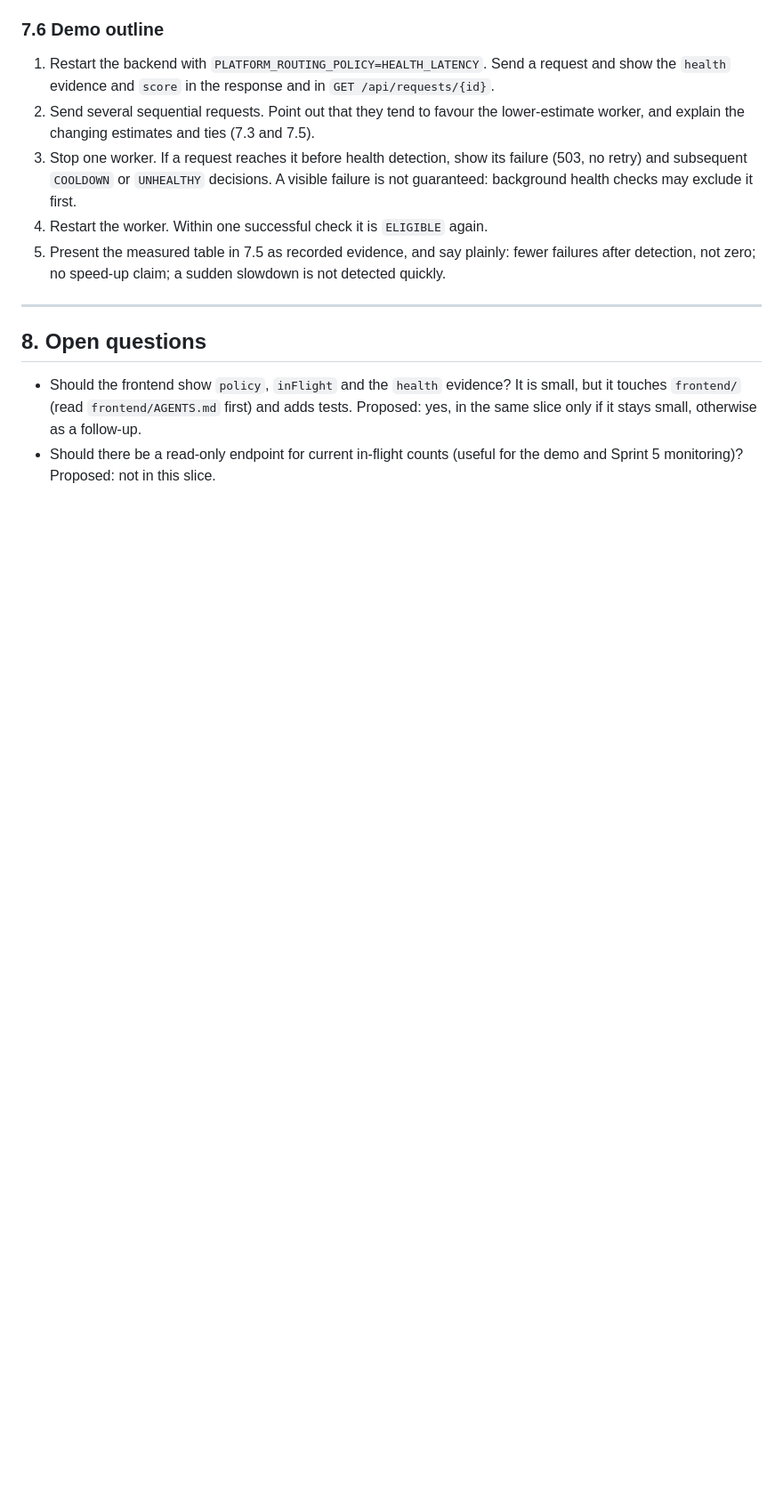
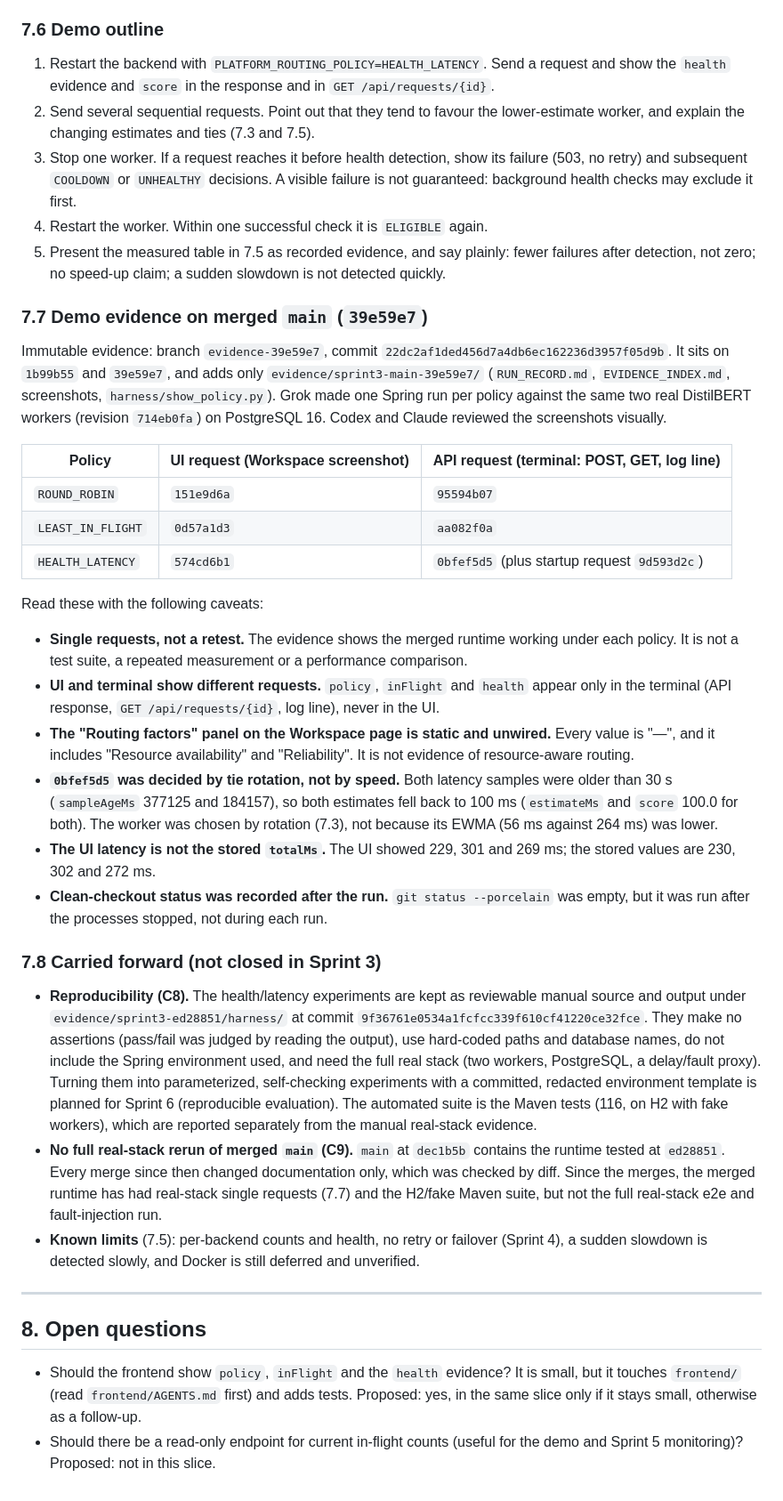
Before and after one commit to simrancol2026-eng/distributed-ai-model-serving-platform, a Markdown page: docs/SPRINT3_ROUTING.md, the part around the change. Shown at 89% size. Drawn GitHub-style; blank space fills up the shorter version.

Commit message:
docs: clarify Sprint 3 demo evidence and carry-forward limits

```diff
--- a/docs/SPRINT3_ROUTING.md
+++ b/docs/SPRINT3_ROUTING.md
@@ -222,6 +222,31 @@ All three were fixed in `ed28851`. Retest on `ed28851` (evidence `9f36761`): **P
 4. Restart the worker. Within one successful check it is `ELIGIBLE` again.
 5. Present the measured table in 7.5 as recorded evidence, and say plainly: fewer failures after detection, not zero; no speed-up claim; a sudden slowdown is not detected quickly.
 
+### 7.7 Demo evidence on merged `main` (`39e59e7`)
+
+Immutable evidence: branch `evidence-39e59e7`, commit `22dc2af1ded456d7a4db6ec162236d3957f05d9b`. It sits on `1b99b55` and `39e59e7`, and adds only `evidence/sprint3-main-39e59e7/` (`RUN_RECORD.md`, `EVIDENCE_INDEX.md`, screenshots, `harness/show_policy.py`). Grok made one Spring run per policy against the same two real DistilBERT workers (revision `714eb0fa`) on PostgreSQL 16. Codex and Claude reviewed the screenshots visually.
+
+| Policy | UI request (Workspace screenshot) | API request (terminal: POST, GET, log line) |
+|---|---|---|
+| `ROUND_ROBIN` | `151e9d6a` | `95594b07` |
+| `LEAST_IN_FLIGHT` | `0d57a1d3` | `aa082f0a` |
+| `HEALTH_LATENCY` | `574cd6b1` | `0bfef5d5` (plus startup request `9d593d2c`) |
+
+Read these with the following caveats:
+
+- **Single requests, not a retest.** The evidence shows the merged runtime working under each policy. It is not a test suite, a repeated measurement or a performance comparison.
+- **UI and terminal show different requests.** `policy`, `inFlight` and `health` appear only in the terminal (API response, `GET /api/requests/{id}`, log line), never in the UI.
+- **The "Routing factors" panel on the Workspace page is static and unwired.** Every value is "—", and it includes "Resource availability" and "Reliability". It is not evidence of resource-aware routing.
+- **`0bfef5d5` was decided by tie rotation, not by speed.** Both latency samples were older than 30 s (`sampleAgeMs` 377125 and 184157), so both estimates fell back to 100 ms (`estimateMs` and `score` 100.0 for both). The worker was chosen by rotation (7.3), not because its EWMA (56 ms against 264 ms) was lower.
+- **The UI latency is not the stored `totalMs`.** The UI showed 229, 301 and 269 ms; the stored values are 230, 302 and 272 ms.
+- **Clean-checkout status was recorded after the run.** `git status --porcelain` was empty, but it was run after the processes stopped, not during each run.
+
+### 7.8 Carried forward (not closed in Sprint 3)
+
+- **Reproducibility (C8).** The health/latency experiments are kept as reviewable manual source and output under `evidence/sprint3-ed28851/harness/` at commit `9f36761e0534a1fcfcc339f610cf41220ce32fce`. They make no assertions (pass/fail was judged by reading the output), use hard-coded paths and database names, do not include the Spring environment used, and need the full real stack (two workers, PostgreSQL, a delay/fault proxy). Turning them into parameterized, self-checking experiments with a committed, redacted environment template is planned for Sprint 6 (reproducible evaluation). The automated suite is the Maven tests (116, on H2 with fake workers), which are reported separately from the manual real-stack evidence.
+- **No full real-stack rerun of merged `main` (C9).** `main` at `dec1b5b` contains the runtime tested at `ed28851`. Every merge since then changed documentation only, which was checked by diff. Since the merges, the merged runtime has had real-stack single requests (7.7) and the H2/fake Maven suite, but not the full real-stack e2e and fault-injection run.
+- **Known limits** (7.5): per-backend counts and health, no retry or failover (Sprint 4), a sudden slowdown is detected slowly, and Docker is still deferred and unverified.
+
 ---
 
 ## 8. Open questions
```
